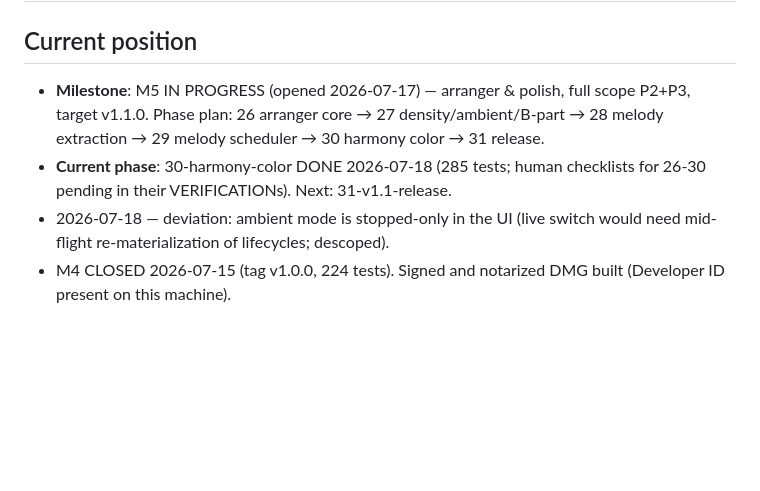
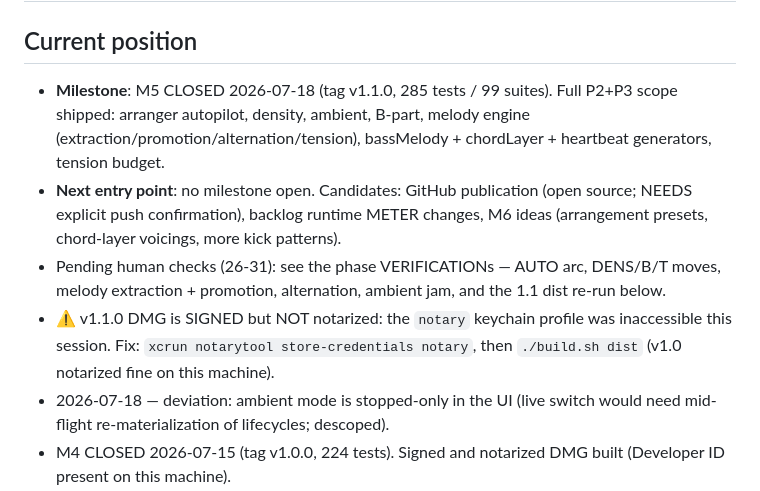
Before and after one commit to jiripisa/berlinan, a Markdown page: .planning/STATE.md, the part around the change. Drawn GitHub-style; blank space fills up the shorter version.

Commit message:
docs(planning): M5 closed — v1.1.0

```diff
--- a/.planning/STATE.md
+++ b/.planning/STATE.md
@@ -2,13 +2,20 @@
 
 ## Current position
 
-- **Milestone**: M5 IN PROGRESS (opened 2026-07-17) — arranger & polish,
-  full scope P2+P3, target v1.1.0. Phase plan: 26 arranger core →
-  27 density/ambient/B-part → 28 melody extraction → 29 melody scheduler →
-  30 harmony color → 31 release.
-- **Current phase**: 30-harmony-color DONE 2026-07-18 (285 tests;
-  human checklists for 26-30 pending in their VERIFICATIONs). Next:
-  31-v1.1-release.
+- **Milestone**: M5 CLOSED 2026-07-18 (tag v1.1.0, 285 tests / 99 suites).
+  Full P2+P3 scope shipped: arranger autopilot, density, ambient, B-part,
+  melody engine (extraction/promotion/alternation/tension), bassMelody +
+  chordLayer + heartbeat generators, tension budget.
+- **Next entry point**: no milestone open. Candidates: GitHub publication
+  (open source; NEEDS explicit push confirmation), backlog runtime METER
+  changes, M6 ideas (arrangement presets, chord-layer voicings, more kick
+  patterns).
+- Pending human checks (26-31): see the phase VERIFICATIONs — AUTO arc,
+  DENS/B/T moves, melody extraction + promotion, alternation, ambient jam,
+  and the 1.1 dist re-run below.
+- ⚠️ v1.1.0 DMG is SIGNED but NOT notarized: the `notary` keychain profile
+  was inaccessible this session. Fix: `xcrun notarytool store-credentials
+  notary`, then `./build.sh dist` (v1.0 notarized fine on this machine).
 - 2026-07-18 — deviation: ambient mode is stopped-only in the UI (live
   switch would need mid-flight re-materialization of lifecycles; descoped).
 - M4 CLOSED 2026-07-15 (tag v1.0.0, 224 tests). Signed and notarized DMG
```
Also changed, not shown: .planning/ROADMAP.md (+2 -2 lines), 1 other file.
